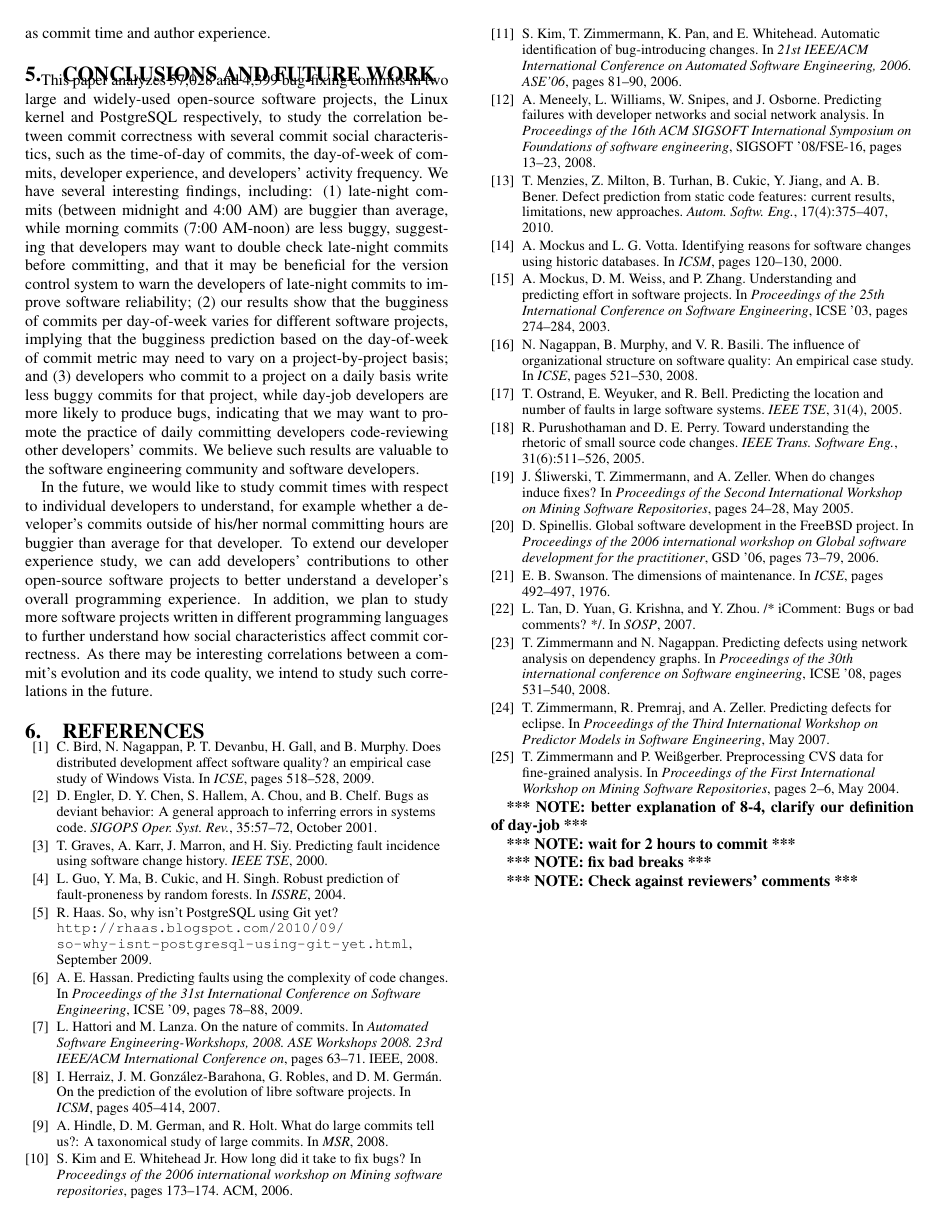
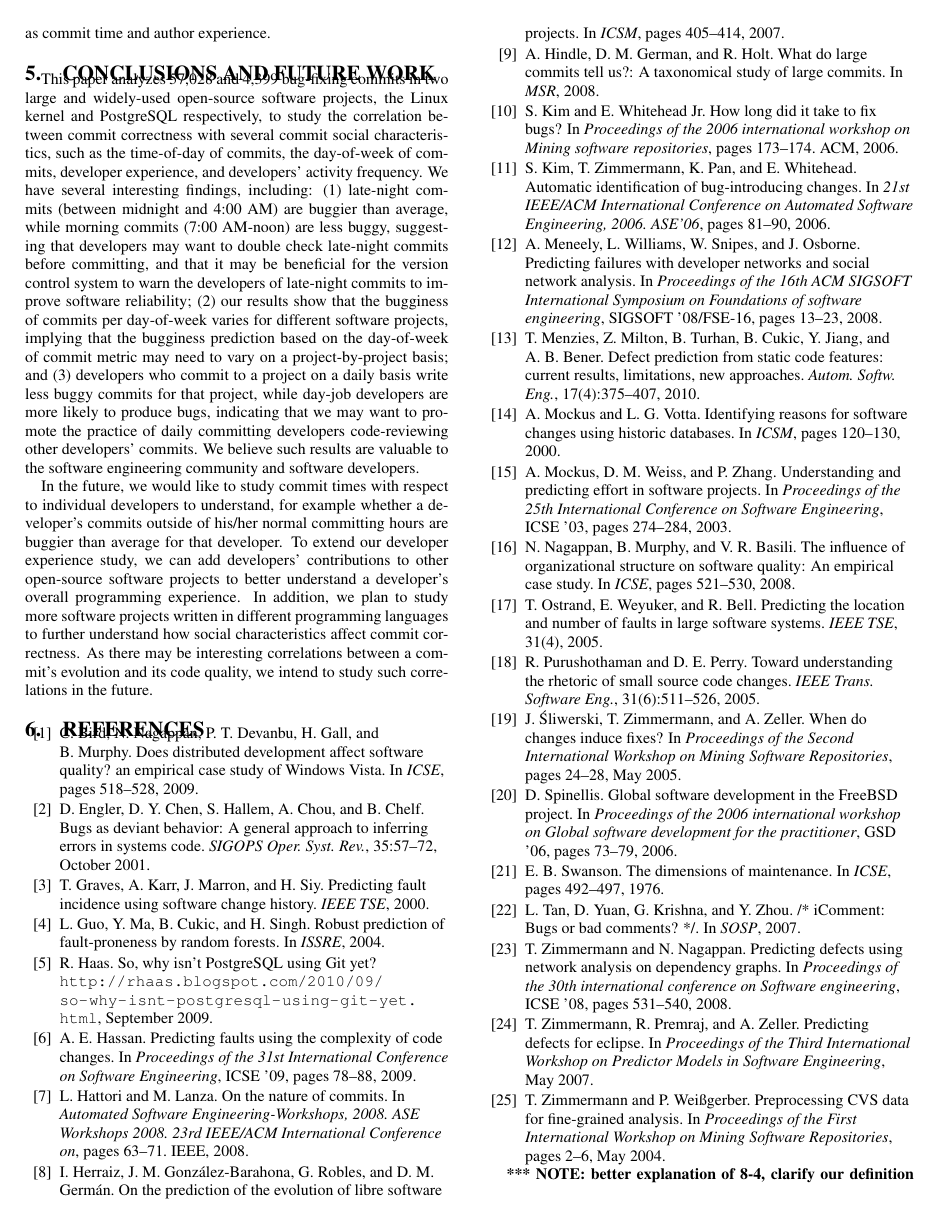
Before and after one commit to eyolfson/scc, a LaTeX paper (msr-2011/paper.tex, which reads msr-2011/sig-alternate.cls): page 10 of 10 before the commit and page 10 of 11 after it. Compiled offline with pdfLaTeX.

Commit message:
Removed the small since it messed up the References placement (even with Lin's adjustment).

```diff
--- a/msr-2011/sig-alternate.cls
+++ b/msr-2011/sig-alternate.cls
@@ -1305,7 +1305,7 @@
 \ifnum\addauflag=0\addauthorsection\global\addauflag=1\fi
      \section[References]{%    <=== OPTIONAL ARGUMENT ADDED HERE
         {References} % was uppercased but this affects pdf bookmarks (SP/GM October 2004)
-          {\vskip -0pt plus 1pt} % GM Nov. 2006 / GM July 2000 (for somewhat tighter spacing)
+          {\vskip -9pt plus 1pt} % GM Nov. 2006 / GM July 2000 (for somewhat tighter spacing)
          \@mkboth{{\refname}}{{\refname}}%
      }%
      \list{[\arabic{enumi}]}{%
```
Also changed, not shown: msr-2011/paper.tex (+2 -2 lines).
